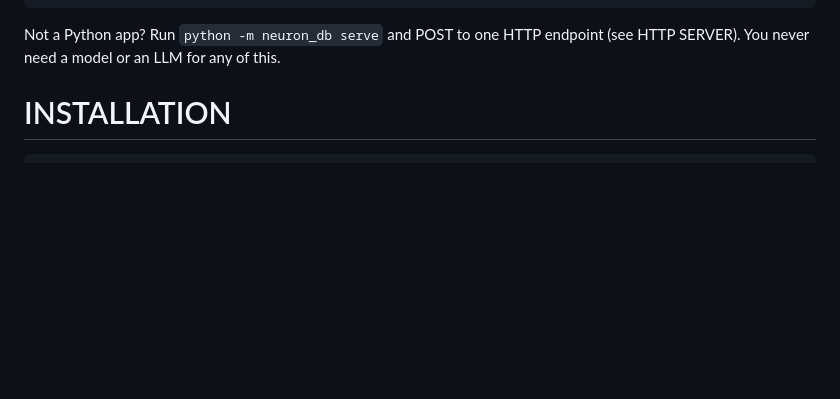
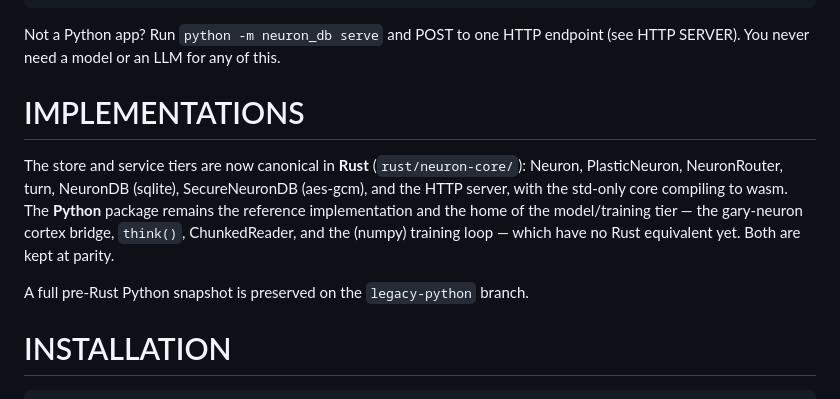
Before and after one commit to gary23w/neuron-db, a Markdown page: README.md, the part around the change. Drawn GitHub-style; blank space fills up the shorter version.

Commit message:
docs: note Rust is canonical for store/service; Python kept as model+reference tier (full snapshot on legacy-python branch)

```diff
--- a/README.md
+++ b/README.md
@@ -98,6 +98,17 @@ NeuronRouter    chain shards past one neuron's size      (for scale)
 
 Not a Python app? Run `python -m neuron_db serve` and POST to one HTTP endpoint (see
 HTTP SERVER). You never need a model or an LLM for any of this.
+
+# IMPLEMENTATIONS
+
+The store and service tiers are now canonical in **Rust** (`rust/neuron-core/`): Neuron,
+PlasticNeuron, NeuronRouter, turn, NeuronDB (sqlite), SecureNeuronDB (aes-gcm), and the
+HTTP server, with the std-only core compiling to wasm. The **Python** package remains the
+reference implementation and the home of the model/training tier — the gary-neuron cortex
+bridge, `think()`, ChunkedReader, and the (numpy) training loop — which have no Rust
+equivalent yet. Both are kept at parity.
+
+A full pre-Rust Python snapshot is preserved on the `legacy-python` branch.
 
 # INSTALLATION
 
```
